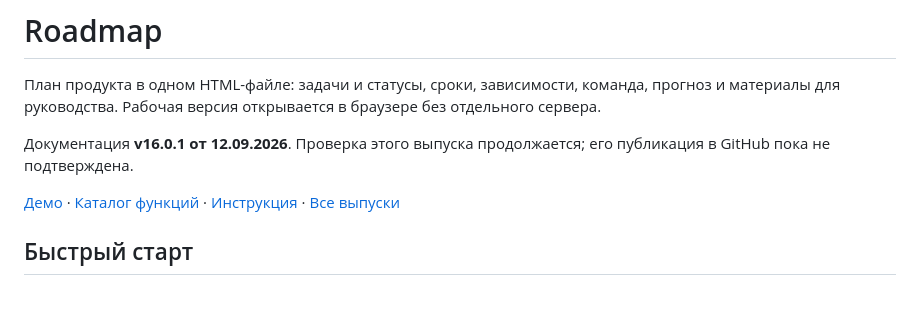
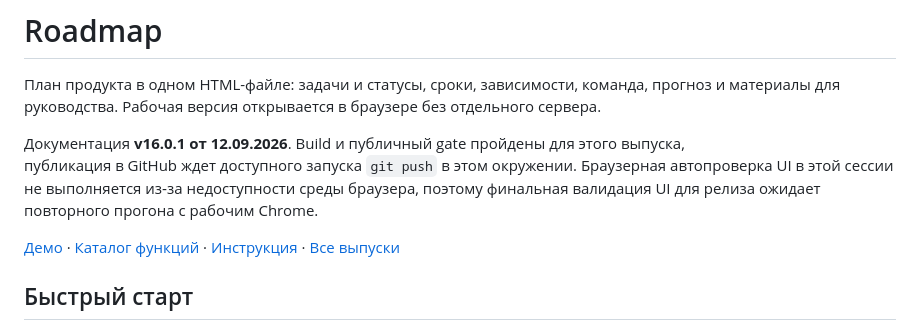
Before and after one commit to uchvru/roadmap, a Markdown page: README.md, the part around the change. Rendered like a GitHub page; blank space fills up the shorter version.

Commit message:
docs: refresh v16.0.1 release status in README

```diff
--- a/README.md
+++ b/README.md
@@ -4,8 +4,11 @@
 команда, прогноз и материалы для руководства. Рабочая версия открывается
 в браузере без отдельного сервера.
 
-Документация **v16.0.1 от 12.09.2026**. Проверка этого выпуска продолжается;
-его публикация в GitHub пока не подтверждена.
+Документация **v16.0.1 от 12.09.2026**.
+Build и публичный gate пройдены для этого выпуска,
+публикация в GitHub ждет доступного запуска `git push` в этом окружении.
+Браузерная автопроверка UI в этой сессии не выполняется из‑за недоступности среды браузера,
+поэтому финальная валидация UI для релиза ожидает повторного прогона с рабочим Chrome.
 
 [Демо](https://uchvru.github.io/roadmap/app.html) ·
 [Каталог функций](https://uchvru.github.io/roadmap/catalog.html) ·
```
